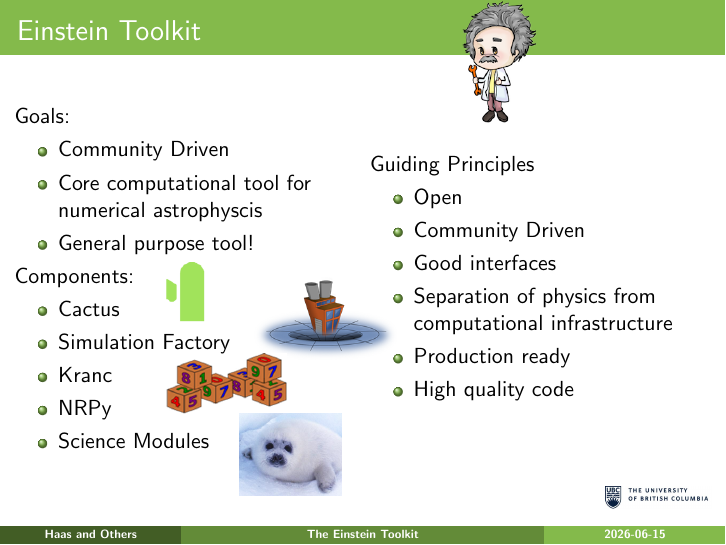
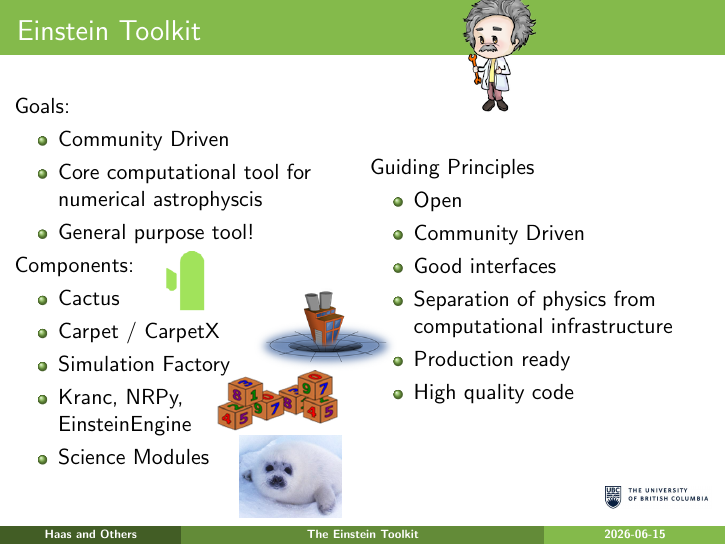
Before and after one commit to rhaas80/et-intro-slides, LaTeX slides (slides.tex): page 63 of 86. Compiled offline with pdfLaTeX.

Commit message:
add EinsteinEngine for code generation

```diff
--- a/slides.tex
+++ b/slides.tex
@@ -590,9 +590,9 @@ How can we work together?
 \frame{\frametitle{Einstein Toolkit}
  \abspic{einstein}{-0.2}{0.6}{0.23}
  \abspic{cactuslogo}{0.28}{0.20}{.11}
- \abspic{simfac-trim}{0.31}{0.32}{.15}
- \abspic{kranc-trim}{0.45}{0.20}{.11}
- \abspic{Nerpy}{0.56}{0.30}{.15}
+ \abspic{simfac-trim}{0.35}{0.32}{.15}
+ \abspic{kranc-trim}{0.50}{0.27}{.11}
+ \abspic{Nerpy}{0.62}{0.30}{.15}
 \begin{columns}
 \begin{column}{0.5\textwidth}
 Goals:
@@ -604,9 +604,9 @@ Goals:
 Components:
 \begin{itemize}
 \item Cactus
+\item Carpet / CarpetX
 \item Simulation Factory
-\item Kranc
-\item NRPy
+\item Kranc, NRPy, \\ EinsteinEngine
 \item Science Modules
 \end{itemize}
 \end{column}
```
Also changed, not shown: slides.tex (2 more changed lines).
